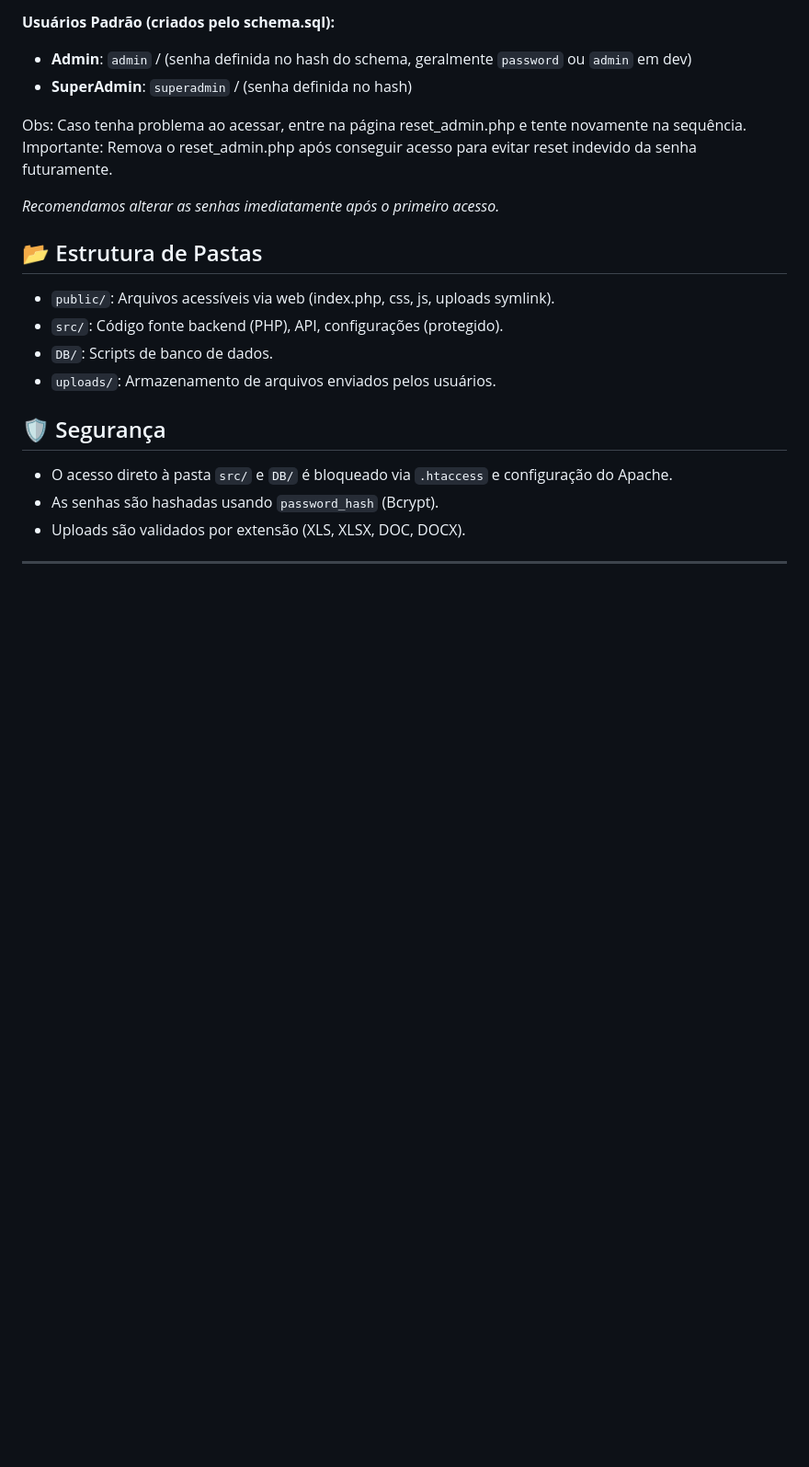
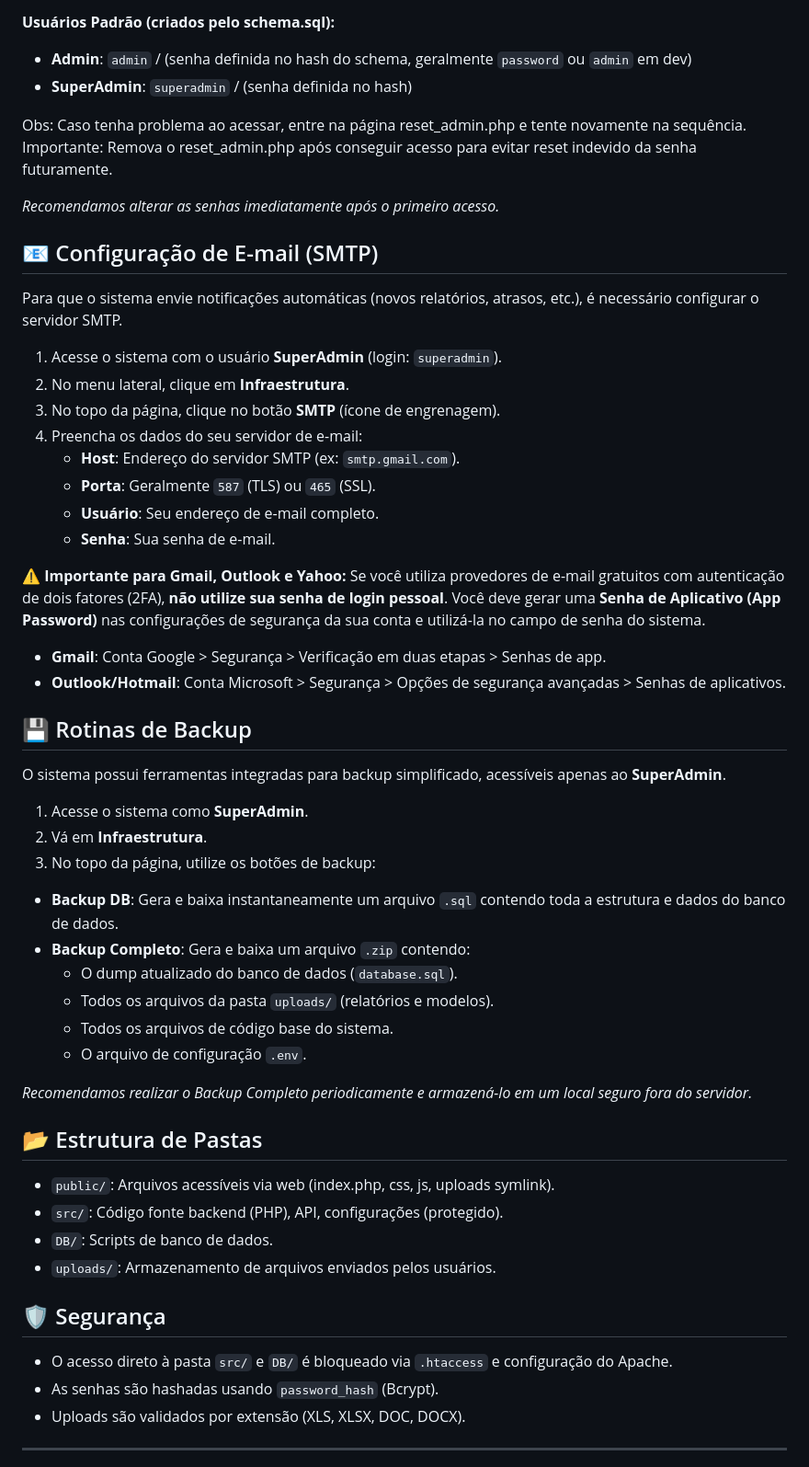
Before and after one commit to RMarques88/SysReport, a Markdown page: README.md, the part around one of its changes. Shown at 92% size. Drawn GitHub-style; blank space fills up the shorter version.

```diff
--- a/README.md
+++ b/README.md
@@ -114,6 +144,43 @@ Importante: Remova o reset_admin.php após conseguir acesso para evitar reset in
 
 *Recomendamos alterar as senhas imediatamente após o primeiro acesso.*
 
+## 📧 Configuração de E-mail (SMTP)
+
+Para que o sistema envie notificações automáticas (novos relatórios, atrasos, etc.), é necessário configurar o servidor SMTP.
+
+1. Acesse o sistema com o usuário **SuperAdmin** (login: `superadmin`).
+2. No menu lateral, clique em **Infraestrutura**.
+3. No topo da página, clique no botão **SMTP** (ícone de engrenagem).
+4. Preencha os dados do seu servidor de e-mail:
+   - **Host**: Endereço do servidor SMTP (ex: `smtp.gmail.com`).
+   - **Porta**: Geralmente `587` (TLS) ou `465` (SSL).
+   - **Usuário**: Seu endereço de e-mail completo.
+   - **Senha**: Sua senha de e-mail.
+
+**⚠️ Importante para Gmail, Outlook e Yahoo:**
+Se você utiliza provedores de e-mail gratuitos com autenticação de dois fatores (2FA), **não utilize sua senha de login pessoal**.
+Você deve gerar uma **Senha de Aplicativo (App Password)** nas configurações de segurança da sua conta e utilizá-la no campo de senha do sistema.
+
+- **Gmail**: Conta Google > Segurança > Verificação em duas etapas > Senhas de app.
+- **Outlook/Hotmail**: Conta Microsoft > Segurança > Opções de segurança avançadas > Senhas de aplicativos.
+
+## 💾 Rotinas de Backup
+
+O sistema possui ferramentas integradas para backup simplificado, acessíveis apenas ao **SuperAdmin**.
+
+1. Acesse o sistema como **SuperAdmin**.
+2. Vá em **Infraestrutura**.
+3. No topo da página, utilize os botões de backup:
+
+- **Backup DB**: Gera e baixa instantaneamente um arquivo `.sql` contendo toda a estrutura e dados do banco de dados.
+- **Backup Completo**: Gera e baixa um arquivo `.zip` contendo:
+  - O dump atualizado do banco de dados (`database.sql`).
+  - Todos os arquivos da pasta `uploads/` (relatórios e modelos).
+  - Todos os arquivos de código base do sistema.
+  - O arquivo de configuração `.env`.
+
+*Recomendamos realizar o Backup Completo periodicamente e armazená-lo em um local seguro fora do servidor.*
+
 ## 📂 Estrutura de Pastas
 
 - `public/`: Arquivos acessíveis via web (index.php, css, js, uploads symlink).
```
Also changed, not shown: other parts of README.md (+44 -14 lines).
